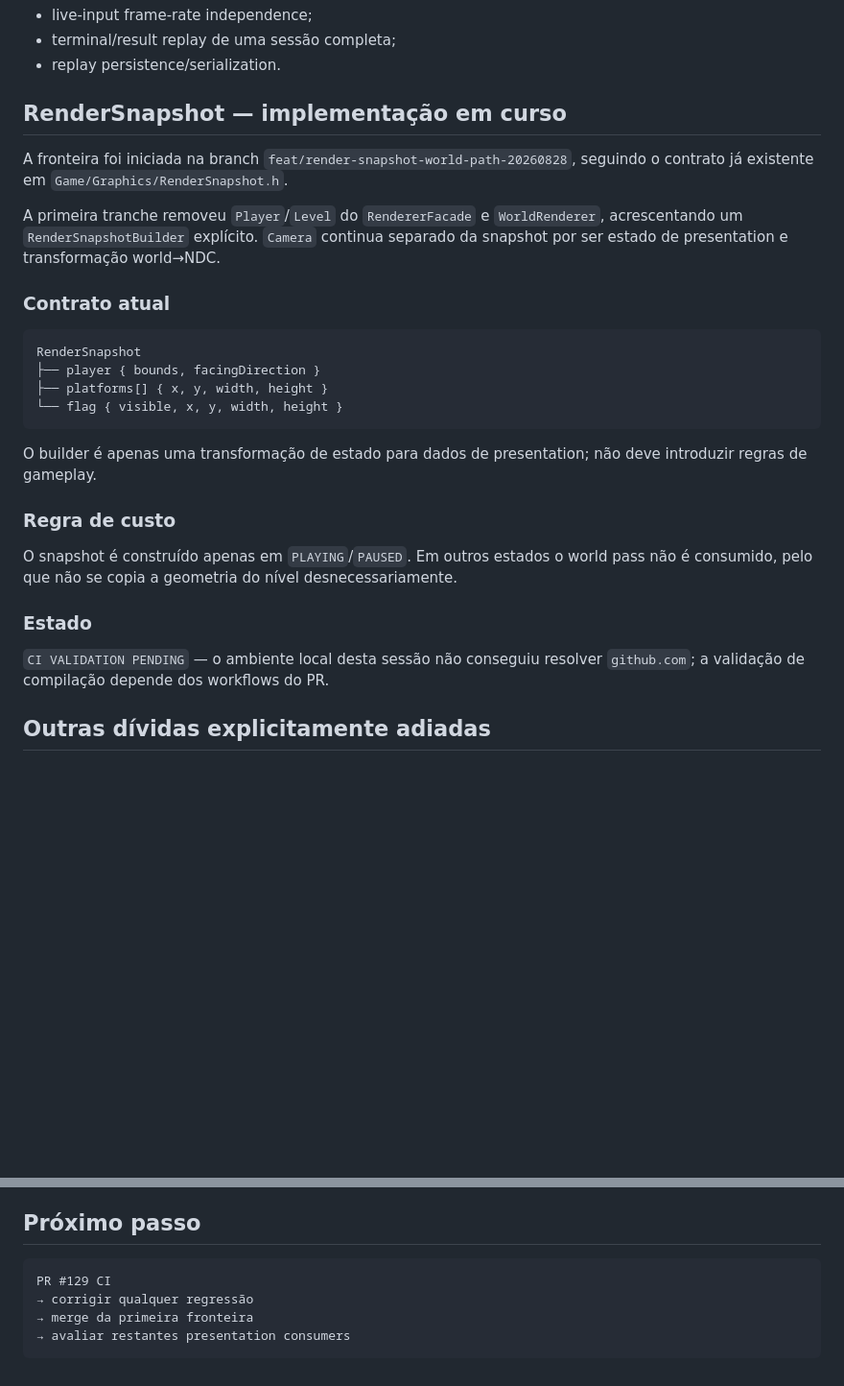
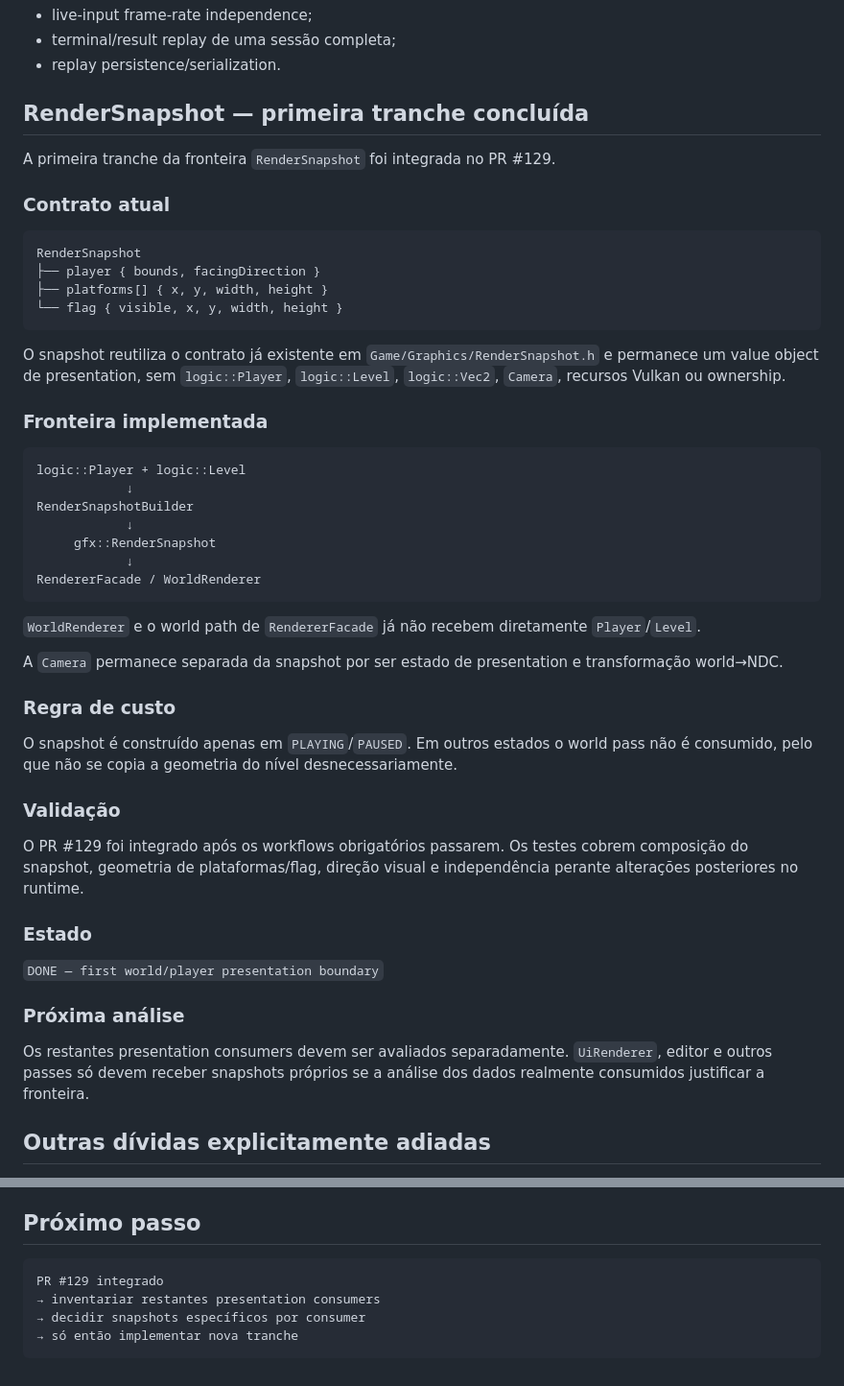
Before and after one commit to Siuo-Player/ASCENDENDO, a Markdown page: docs/TECH_DEBT.md, 2 parts joined by grey strips. Shown at 96% size. Rendered like a GitHub page; blank space fills up the shorter version.

Commit message:
docs: reconcile RenderSnapshot completion

````diff
--- a/docs/TECH_DEBT.md
+++ b/docs/TECH_DEBT.md
@@ -48,11 +48,9 @@ Não provado e explicitamente não necessário para este Gate:
 - terminal/result replay de uma sessão completa;
 - replay persistence/serialization.
 
-## RenderSnapshot — implementação em curso
+## RenderSnapshot — primeira tranche concluída
 
-A fronteira foi iniciada na branch `feat/render-snapshot-world-path-20260828`, seguindo o contrato já existente em `Game/Graphics/RenderSnapshot.h`.
-
-A primeira tranche removeu `Player`/`Level` do `RendererFacade` e `WorldRenderer`, acrescentando um `RenderSnapshotBuilder` explícito. `Camera` continua separado da snapshot por ser estado de presentation e transformação world→NDC.
+A primeira tranche da fronteira `RenderSnapshot` foi integrada no PR #129.
 
 ### Contrato atual
 
@@ -63,15 +61,39 @@ RenderSnapshot
 └── flag { visible, x, y, width, height }
 ```
 
-O builder é apenas uma transformação de estado para dados de presentation; não deve introduzir regras de gameplay.
+O snapshot reutiliza o contrato já existente em `Game/Graphics/RenderSnapshot.h` e permanece um value object de presentation, sem `logic::Player`, `logic::Level`, `logic::Vec2`, `Camera`, recursos Vulkan ou ownership.
+
+### Fronteira implementada
+
+```text
+logic::Player + logic::Level
+            ↓
+RenderSnapshotBuilder
+            ↓
+     gfx::RenderSnapshot
+            ↓
+RendererFacade / WorldRenderer
+```
+
+`WorldRenderer` e o world path de `RendererFacade` já não recebem diretamente `Player`/`Level`.
+
+A `Camera` permanece separada da snapshot por ser estado de presentation e transformação world→NDC.
 
 ### Regra de custo
 
 O snapshot é construído apenas em `PLAYING`/`PAUSED`. Em outros estados o world pass não é consumido, pelo que não se copia a geometria do nível desnecessariamente.
 
+### Validação
+
+O PR #129 foi integrado após os workflows obrigatórios passarem. Os testes cobrem composição do snapshot, geometria de plataformas/flag, direção visual e independência perante alterações posteriores no runtime.
+
 ### Estado
 
-`CI VALIDATION PENDING` — o ambiente local desta sessão não conseguiu resolver `github.com`; a validação de compilação depende dos workflows do PR.
+`DONE — first world/player presentation boundary`
+
+### Próxima análise
+
+Os restantes presentation consumers devem ser avaliados separadamente. `UiRenderer`, editor e outros passes só devem receber snapshots próprios se a análise dos dados realmente consumidos justificar a fronteira.
 
 ## Outras dívidas explicitamente adiadas
 
@@ -98,8 +120,8 @@ O snapshot é construído apenas em `PLAYING`/`PAUSED`. Em outros estados o worl
 ## Próximo passo
 
 ```text
-PR #129 CI
-→ corrigir qualquer regressão
-→ merge da primeira fronteira
-→ avaliar restantes presentation consumers
+PR #129 integrado
+→ inventariar restantes presentation consumers
+→ decidir snapshots específicos por consumer
+→ só então implementar nova tranche
 ```
````
